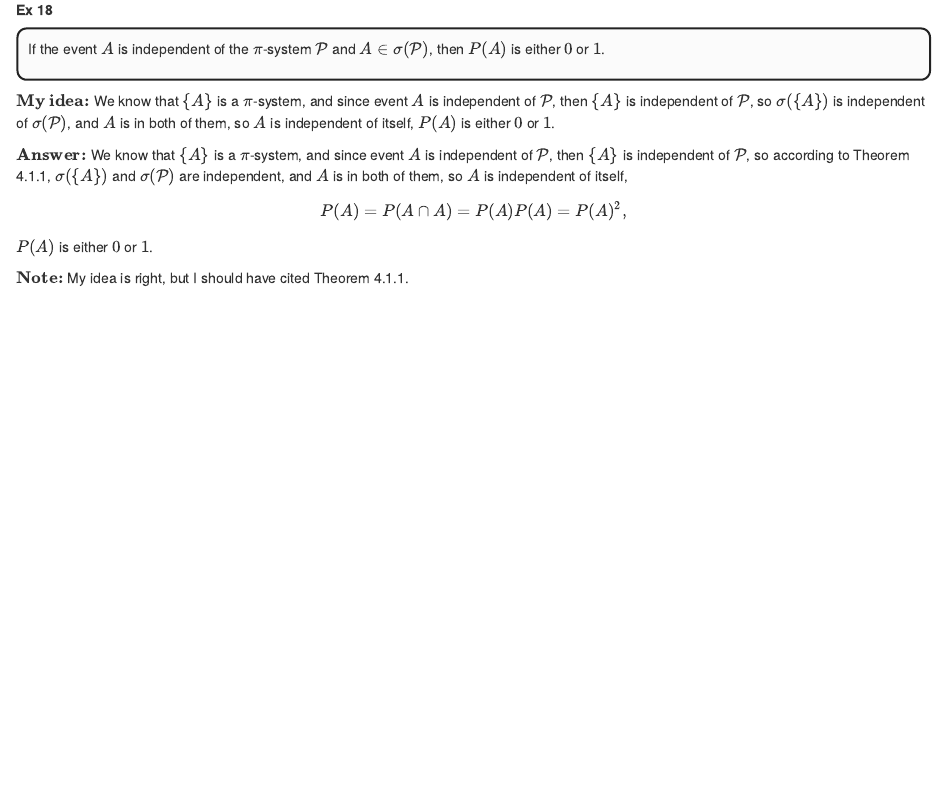
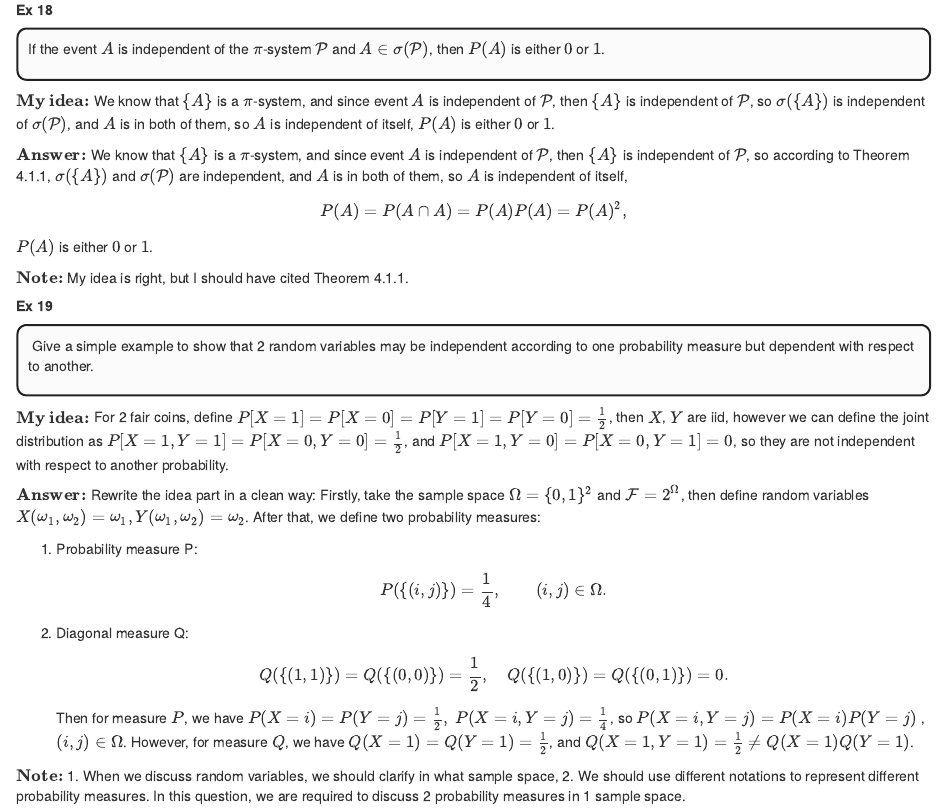
Before and after one commit to Archimondstat/resnick-notes, an R Markdown document (index.Rmd): the page in a window 1100 px wide, from 10060 px down before the commit and from 10080 px down after it, so that both start at the same text. The pictures show the output file index.html that the author committed with the source, opened offline.

Commit message:
Chap 4, EX 19

```diff
--- a/index.Rmd
+++ b/index.Rmd
@@ -676,3 +676,28 @@ $$
 $P(A)$ is either $0$ or $1$.
 
 $\textbf{Note:}$ My idea is right, but I should have cited Theorem 4.1.1.
+
+
+### Ex 19
+::: problem
+\ Give a simple example to show that 2 random variables may be independent according to one probability measure but dependent with respect to another.
+:::
+
+$\textbf{My idea:}$ For 2 fair coins, define $P[X=1]=P[X=0]=P[Y=1]=P[Y=0]=\frac{1}{2}$, then $X$, $Y$ are iid, however we can define the joint distribution as $P[X=1,Y=1]=P[X=0,Y=0]=\frac{1}{2}$, and $P[X=1,Y=0]=P[X=0,Y=1]=0$, so they are not independent with respect to another probability.
+
+$\textbf{Answer:}$ Rewrite the idea part in a clean way:
+Firstly, take the sample space $\Omega=\{0,1\}^2$ and $\mathcal{F}=2^\Omega$, then define random variables $X(\omega_1,\omega_2)=\omega_1, Y(\omega_1,\omega_2)=\omega_2$.
+After that, we define two probability measures:
+
+1. Probability measure P:
+$$
+P(\{(i,j)\})=\frac{1}{4},\qquad (i,j)\in\Omega.
+$$
+2. Diagonal measure Q:
+$$
+Q(\{(1,1)\})=Q(\{(0,0)\})=\frac{1}{2},\quad Q(\{(1,0)\})=Q(\{(0,1)\})=0.
+$$
+Then for measure $P$, we have $P(X=i)=P(Y=j)=\frac{1}{2},\ P(X=i,Y=j)=\frac{1}{4}$, so $P(X=i,Y=j)=P(X=i)P(Y=j)$ ,$(i,j)\in\Omega$. However, for measure $Q$, we have $Q(X=1)=Q(Y=1)=\frac{1}{2}$, and $Q(X=1,Y=1)=\frac{1}{2}\neq Q(X=1)Q(Y=1)$.
+
+
+$\textbf{Note:}$ 1. When we discuss random variables, we should clarify in what sample space, 2. We should use different notations to represent different probability measures. In this question, we are required to discuss 2 probability measures in 1 sample space.
```
Also changed, not shown: index.html.
